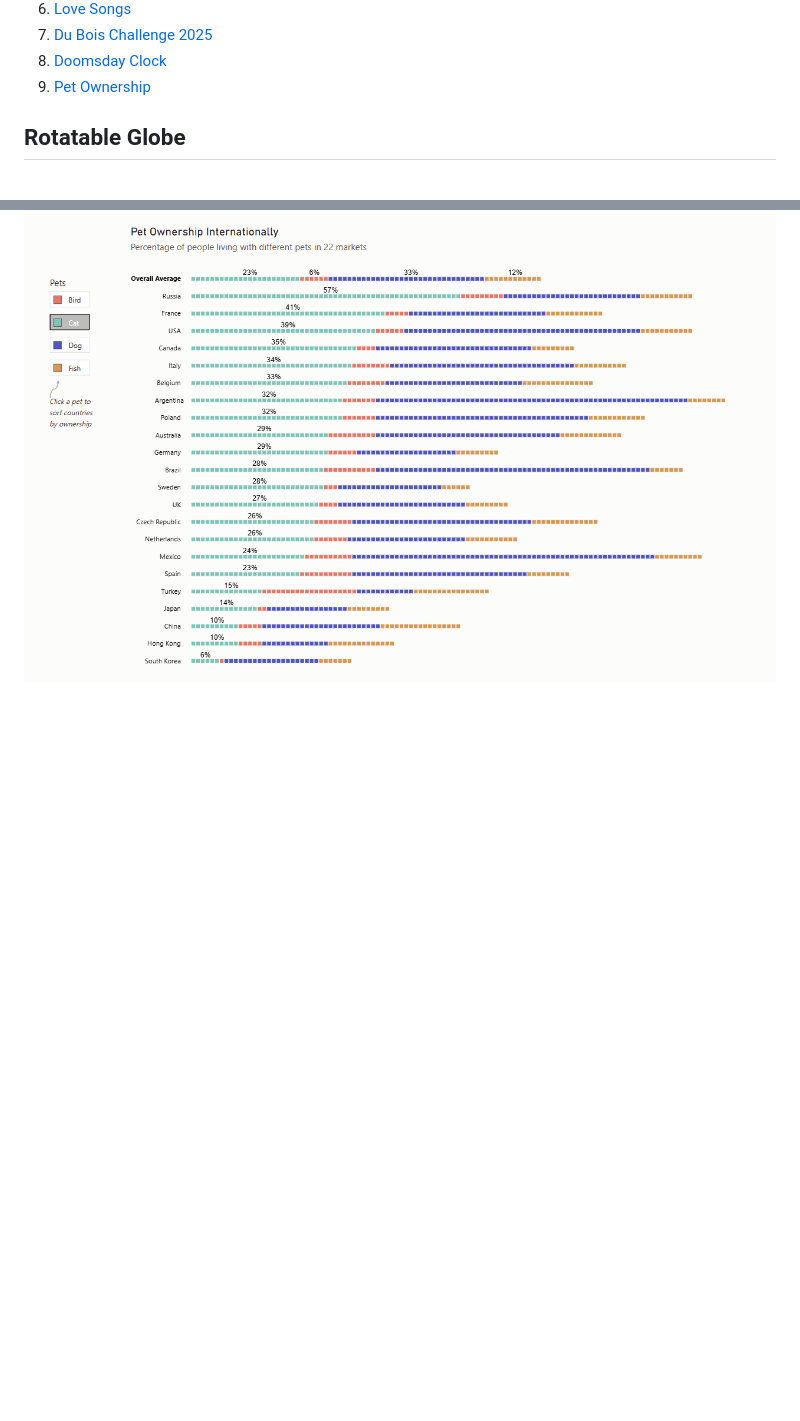
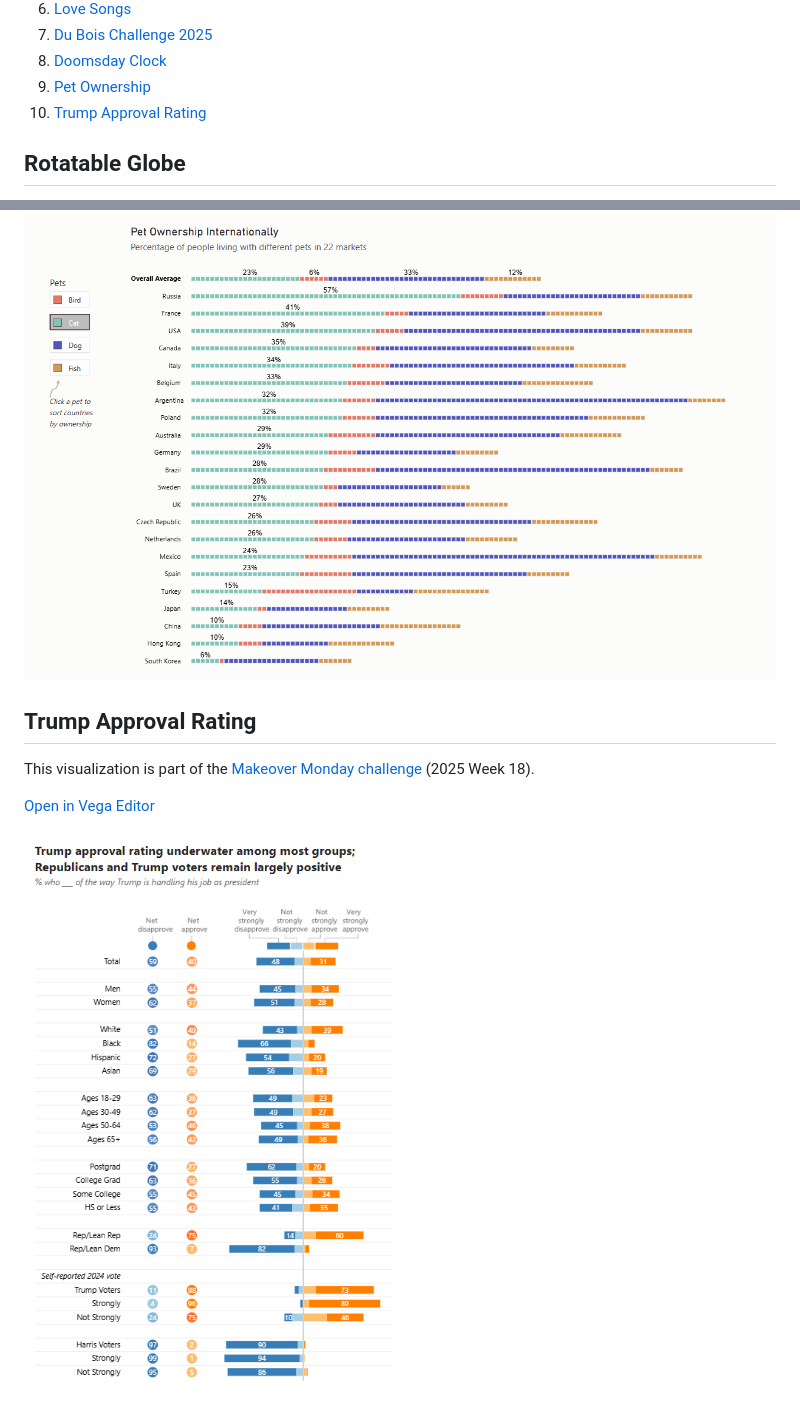
Before and after one commit to Flynnxx1/Deneb-Vega-Showcase, a Markdown page: README.md, 2 parts joined by grey strips. Rendered like a GitHub page; pictures changed too: Trump Approval Rating/Trump Approval Rating.png (added); blank space fills up the shorter version.

Commit message:
Added Make Over Monday 2025-18

```diff
--- a/README.md
+++ b/README.md
@@ -12,6 +12,7 @@ Documenting my journey into learning [Vega](https://vega.github.io/vega/) and us
 7. [Du Bois Challenge 2025](#du-bois-challenge-2025)
 8. [Doomsday Clock](#doomsday-clock)
 9. [Pet Ownership](#pet-ownership)
+10. [Trump Approval Rating](#trump-approval-rating)
 
 
 ## Rotatable Globe
@@ -93,3 +94,11 @@ This visualization is part of the [Makeover Monday challenge](https://makeovermo
 [Open in Vega Editor](https://seealso.link/flynnxx1/PetOwnership)
 
 ![Pet Ownership](Pet%20Ownership/PetOwnership.gif)
+
+## Trump Approval Rating
+
+This visualization is part of the [Makeover Monday challenge](https://makeovermonday.co.uk/) (2025 Week 18).
+
+[Open in Vega Editor](https://seealso.link/flynnxx1/TrumpApprovalRating)
+
+![Trump Approval Rating](Trump%20Approval%20Rating/Trump%20Approval%20Rating.png)
```
Also changed, not shown: 1 other file.
